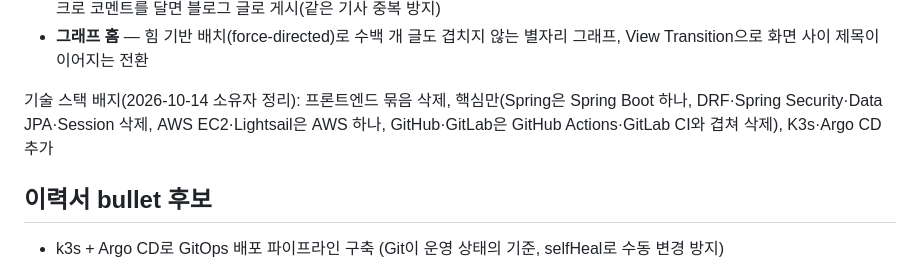
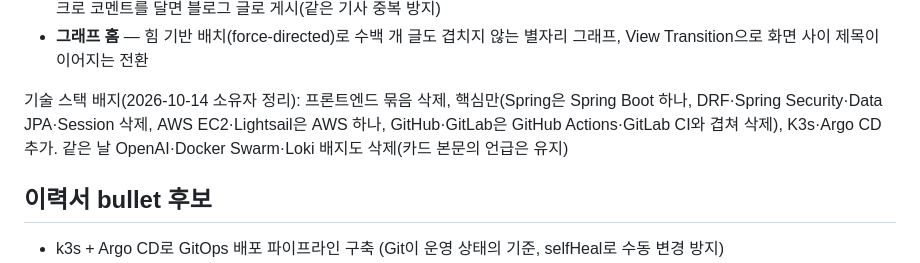
Before and after one commit to kimzoo5676-del/Zoolog, a Markdown page: docs/portfolio/resume-notes.md, the part around the change. Drawn GitHub-style.

Commit message:
docs: 프로필 기술 스택 배지 추가 정리 기록
Co-Authored-By: Claude Opus 5.5 <noreply@anthropic.com>

```diff
--- a/docs/portfolio/resume-notes.md
+++ b/docs/portfolio/resume-notes.md
@@ -22,7 +22,7 @@
 - **아침 기사 메일 · 뉴스 스크랩** — Google 뉴스 RSS · 네이버 검색으로 후보를 모아 규칙 기반 선정, 못 보낸 날 재발송, 메일 링크로 코멘트를 달면 블로그 글로 게시(같은 기사 중복 방지)
 - **그래프 홈** — 힘 기반 배치(force-directed)로 수백 개 글도 겹치지 않는 별자리 그래프, View Transition으로 화면 사이 제목이 이어지는 전환
 
-기술 스택 배지(2026-10-14 소유자 정리): 프론트엔드 묶음 삭제, 핵심만(Spring은 Spring Boot 하나, DRF·Spring Security·Data JPA·Session 삭제, AWS EC2·Lightsail은 AWS 하나, GitHub·GitLab은 GitHub Actions·GitLab CI와 겹쳐 삭제), K3s·Argo CD 추가
+기술 스택 배지(2026-10-14 소유자 정리): 프론트엔드 묶음 삭제, 핵심만(Spring은 Spring Boot 하나, DRF·Spring Security·Data JPA·Session 삭제, AWS EC2·Lightsail은 AWS 하나, GitHub·GitLab은 GitHub Actions·GitLab CI와 겹쳐 삭제), K3s·Argo CD 추가. 같은 날 OpenAI·Docker Swarm·Loki 배지도 삭제(카드 본문의 언급은 유지)
 
 ## 이력서 bullet 후보
 
```
